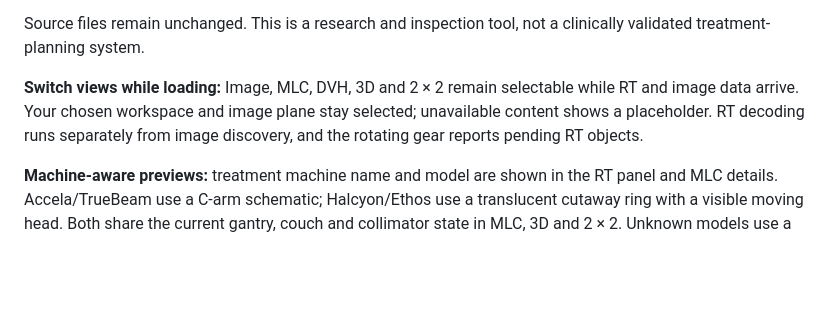
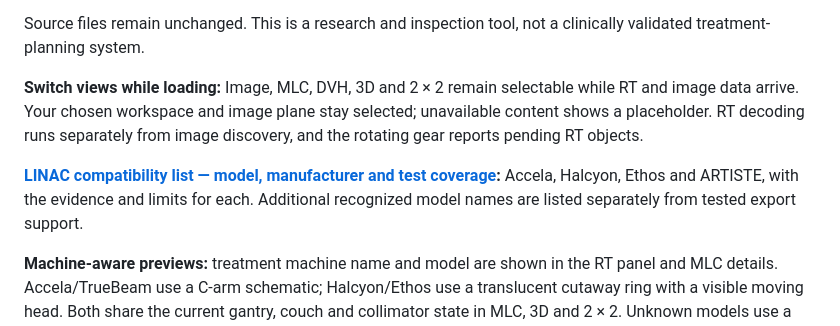
Before and after one commit to Kiragroh/QuickLook-DicomRT, a Markdown page: README.md, the part around the change. Drawn GitHub-style; blank space fills up the shorter version.

Commit message:
Document LINAC compatibility by manufacturer and evidence level

```diff
--- a/README.md
+++ b/README.md
@@ -5,6 +5,8 @@
 Source files remain unchanged. This is a research and inspection tool, not a clinically validated treatment-planning system.
 
 **Switch views while loading:** Image, MLC, DVH, 3D and 2 × 2 remain selectable while RT and image data arrive. Your chosen workspace and image plane stay selected; unavailable content shows a placeholder. RT decoding runs separately from image discovery, and the rotating gear reports pending RT objects.
+
+**[LINAC compatibility list — model, manufacturer and test coverage](docs/linac-compatibility.md):** Accela, Halcyon, Ethos and ARTISTE, with the evidence and limits for each. Additional recognized model names are listed separately from tested export support.
 
 **Machine-aware previews:** treatment machine name and model are shown in the RT panel and MLC details. Accela/TrueBeam use a C-arm schematic; Halcyon/Ethos use a translucent cutaway ring with a visible moving head. Both share the current gantry, couch and collimator state in MLC, 3D and 2 × 2. Unknown models use a generic schematic; two MLC layers alone never imply a ring.
 
```
Also changed, not shown: CHANGELOG.md (+2 -0 lines), docs/linac-compatibility.md (+37 -1 lines).
